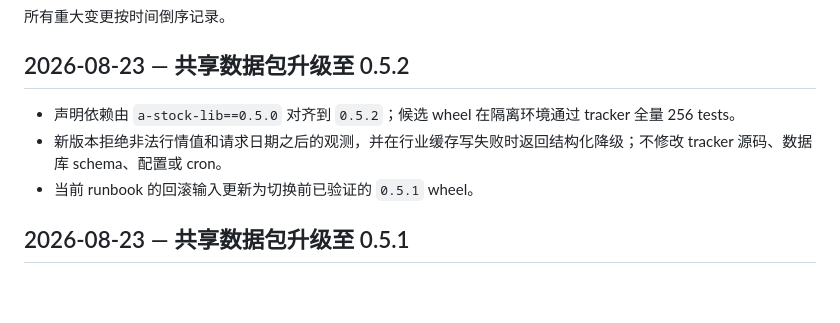
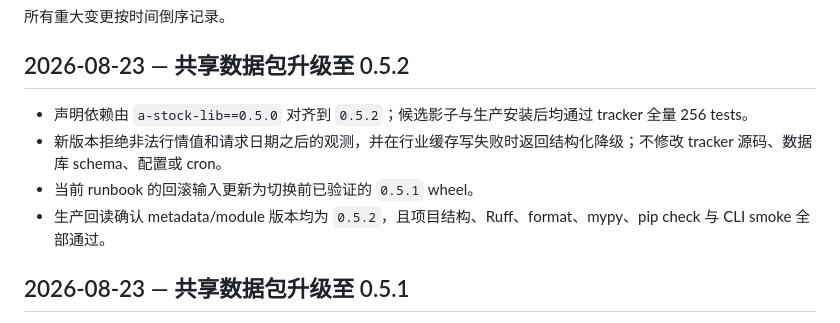
Before and after one commit to on195594/a-stock-tracker, a Markdown page: CHANGELOG.md, the part around the change. Rendered like a GitHub page; blank space fills up the shorter version.

Commit message:
docs: 记录0.5.2生产切换

```diff
--- a/CHANGELOG.md
+++ b/CHANGELOG.md
@@ -4,9 +4,10 @@
 
 ## 2026-08-23 — 共享数据包升级至 0.5.2
 
-- 声明依赖由 `a-stock-lib==0.5.0` 对齐到 `0.5.2`；候选 wheel 在隔离环境通过 tracker 全量 256 tests。
+- 声明依赖由 `a-stock-lib==0.5.0` 对齐到 `0.5.2`；候选影子与生产安装后均通过 tracker 全量 256 tests。
 - 新版本拒绝非法行情值和请求日期之后的观测，并在行业缓存写失败时返回结构化降级；不修改 tracker 源码、数据库 schema、配置或 cron。
 - 当前 runbook 的回滚输入更新为切换前已验证的 `0.5.1` wheel。
+- 生产回读确认 metadata/module 版本均为 `0.5.2`，且项目结构、Ruff、format、mypy、pip check 与 CLI smoke 全部通过。
 
 ## 2026-08-23 — 共享数据包升级至 0.5.1
 
```
Also changed, not shown: docs/project-status.md (+1 -1 lines).
